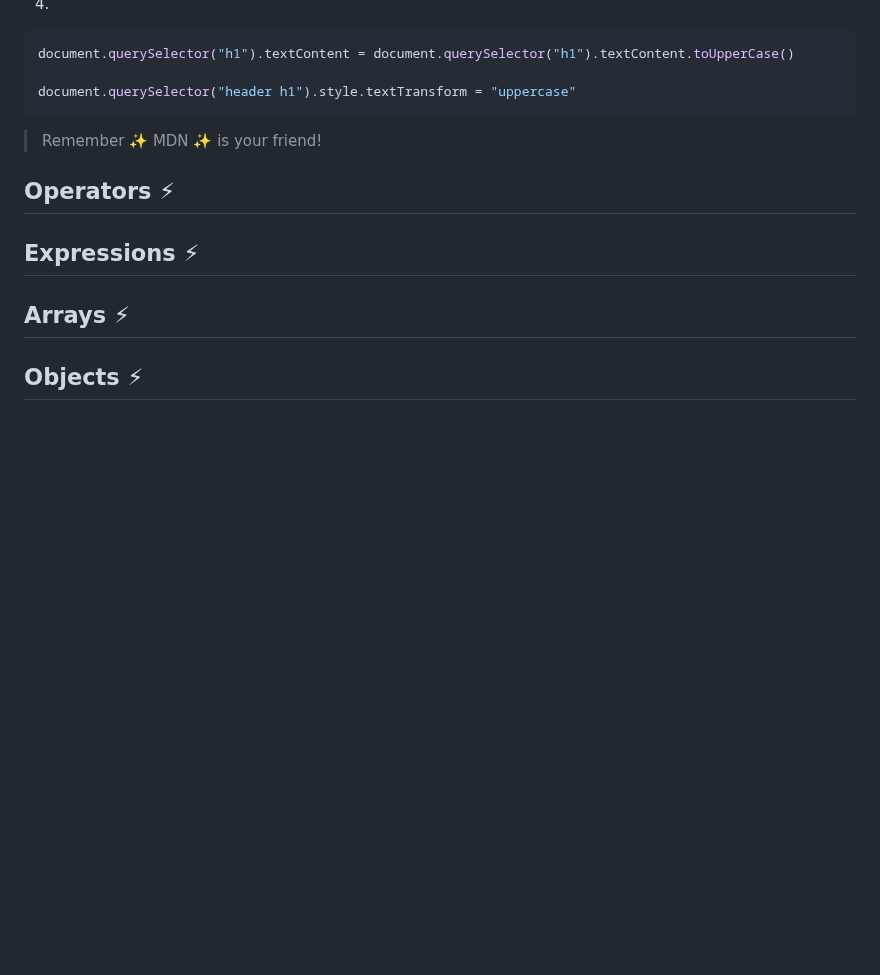
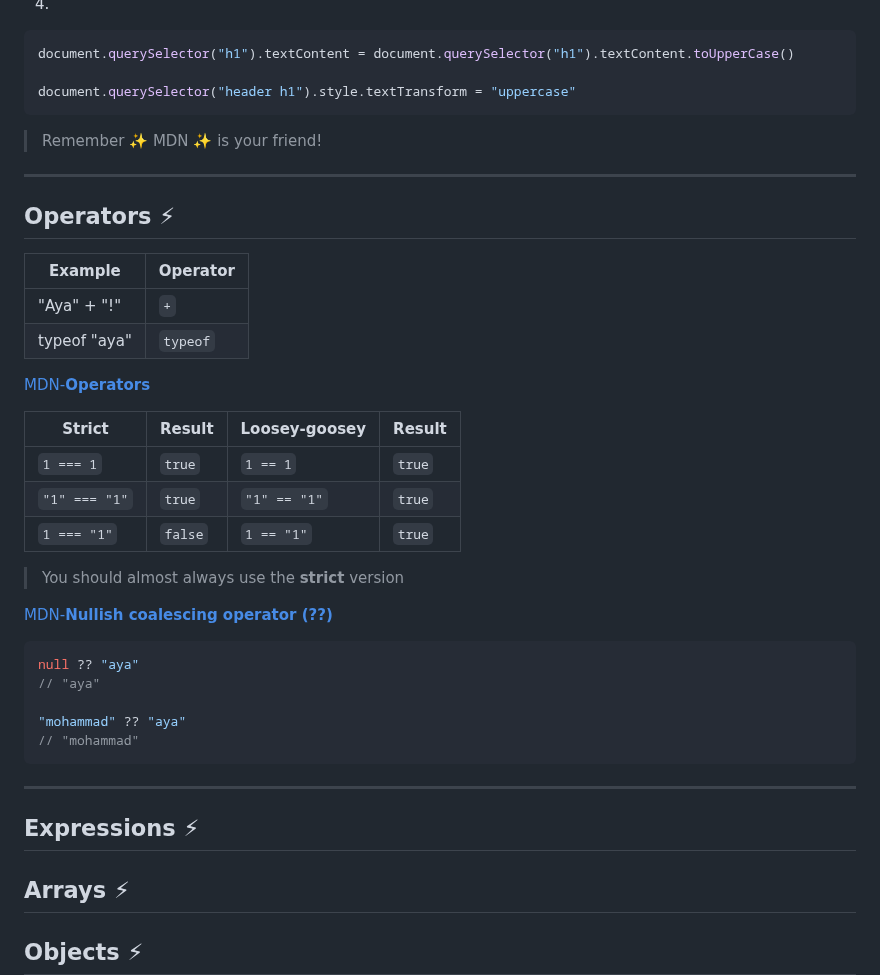
Before and after one commit to Mohammad-Abohasan/Mastering-JavaScript-in-20-Days, a Markdown page: Day1.md, the part around one of its changes. GitHub-like rendering; blank space fills up the shorter version.

Commit message:
Operators
100%

````diff
--- a/Day1.md
+++ b/Day1.md
@@ -297,7 +296,37 @@ document.querySelector("header h1").style.textTransform = "uppercase"
 
 > Remember ✨ MDN ✨ is your friend!
 
+---
+
 ## Operators ⚡
+
+| Example | Operator |
+| ----- | ---- |
+| "Aya" + "!" | `+` |
+| typeof "aya" | `typeof` |
+
+[MDN-**Operators**](https://developer.mozilla.org/en-US/docs/Web/JavaScript/Guide/Expressions_and_Operators)
+
+| Strict | Result | Loosey-goosey | Result |
+| ----- | ---- | ----- | ---- |
+| `1 === 1` | `true` | `1 == 1` | `true` |
+| `"1" === "1"` | `true` | `"1" == "1"` | `true` |
+| `1 === "1"` | `false` | `1 == "1"` | `true` |
+
+> You should almost always use the **strict** version
+
+[MDN-**Nullish coalescing operator (??)**](https://developer.mozilla.org/en-US/docs/Web/JavaScript/Reference/Operators/Nullish_coalescing)
+
+```javascript
+null ?? "aya"
+// "aya"
+
+"mohammad" ?? "aya"
+// "mohammad"
+```
+
+---
+
 ## Expressions ⚡
 ## Arrays ⚡
 ## Objects ⚡
````
Also changed, not shown: other parts of Day1.md (+15 -16 lines).
